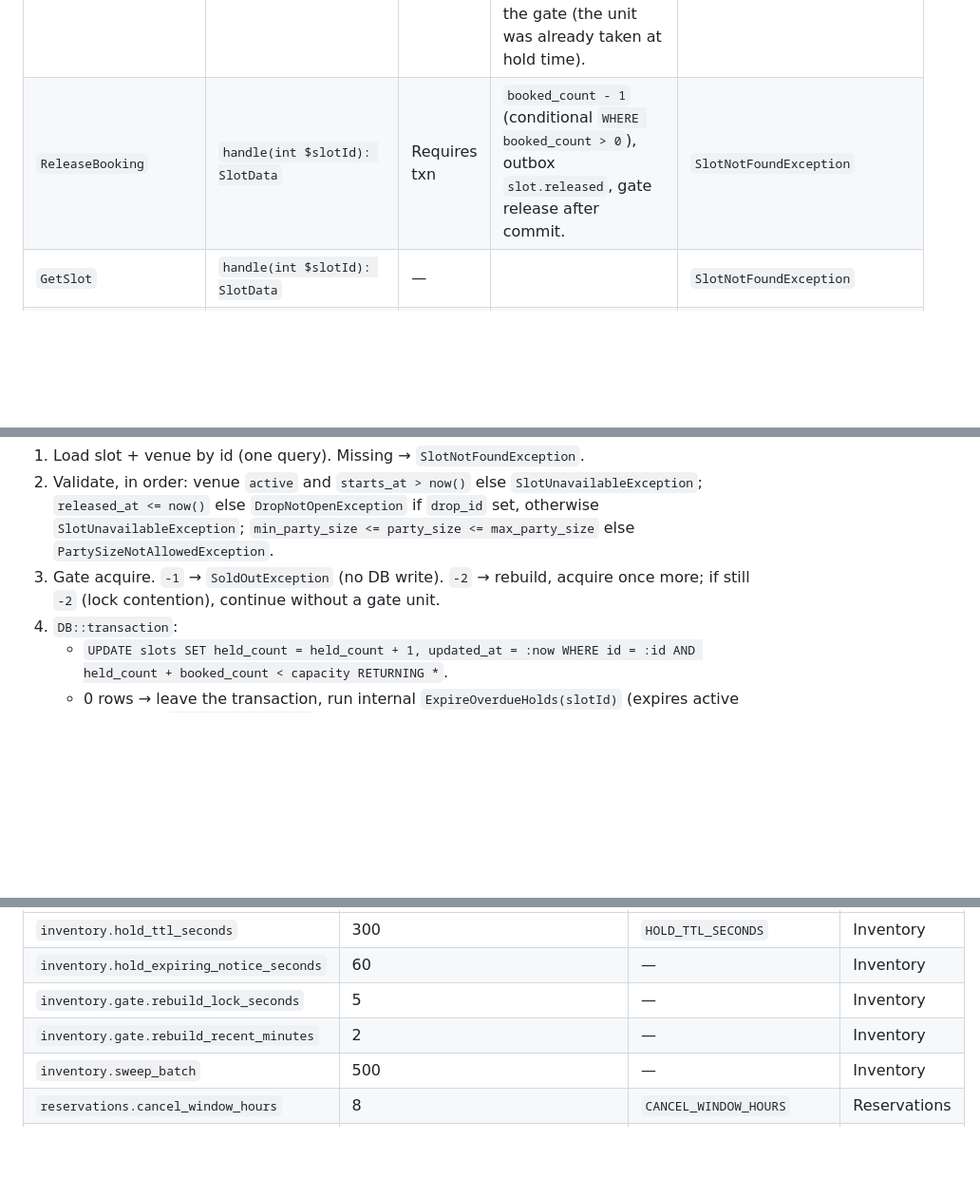
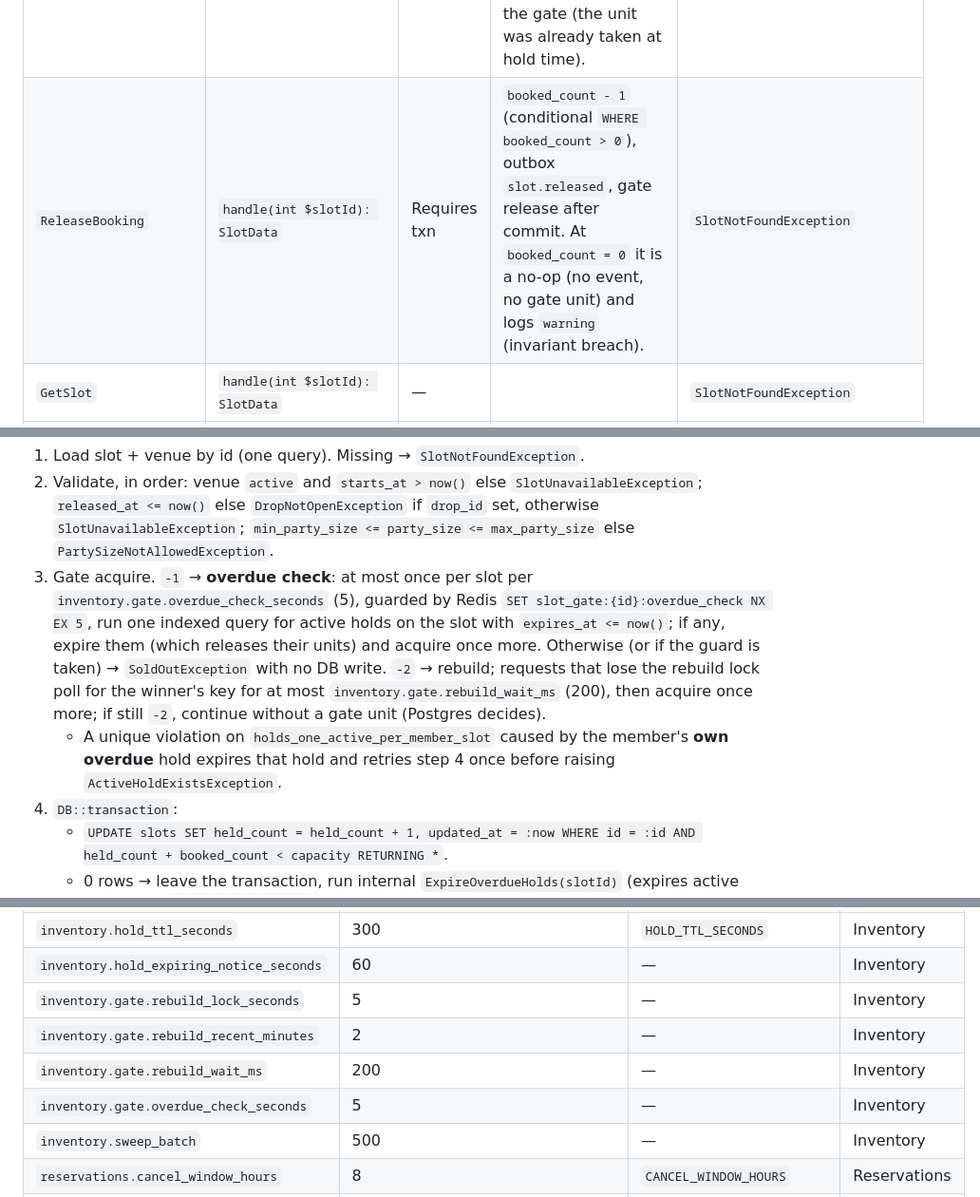
Before and after one commit to emd5953/Dorsia, a Markdown page: docs/team/contracts.md, 3 parts joined by grey strips. Shown at 95% size. Drawn GitHub-style; blank space fills up the shorter version.

Commit message:
Contracts: gate-at-zero overdue check, rebuild poll cap, ticket 06 additions

```diff
--- a/docs/team/contracts.md
+++ b/docs/team/contracts.md
@@ -625,7 +625,7 @@ final readonly class SelloutStat
 | `ExpireHold` | `handle(int $holdId): bool` | Own txn | If status `active` and `now() >= expires_at`: status `expired`, `closed_at`, `close_reason=expired`, `held_count - 1`, outbox `slot.released`, gate release after commit. Returns true only if this call expired it. | — |
 | `ReleaseHold` | `handle(int $holdId, HoldReleaseReason $reason): bool` | Own txn | If `active`: status `released`, `close_reason = $reason->value`, same slot/outbox/gate effects as expiry. Idempotent; returns false if not active. | — |
 | `ConvertHoldToBooking` | `handle(int $holdId, int $memberId): SlotData` | Requires txn | Locks hold `FOR UPDATE`. Requires owner match, status `active` and `now() < expires_at`. Sets `converted`; `held_count - 1, booked_count + 1`; sets `slots.sold_out_at` if it is now full and was null; outbox `slot.booked`; if the slot has a drop and every slot in that drop is now full and `drops.sold_out_at` is null, sets it and writes `drop.sold_out`. Returns post-update slot. Does **not** touch the gate (the unit was already taken at hold time). | `HoldNotFoundException`, `HoldExpiredException`, `HoldNotActiveException` |
-| `ReleaseBooking` | `handle(int $slotId): SlotData` | Requires txn | `booked_count - 1` (conditional `WHERE booked_count > 0`), outbox `slot.released`, gate release after commit. | `SlotNotFoundException` |
+| `ReleaseBooking` | `handle(int $slotId): SlotData` | Requires txn | `booked_count - 1` (conditional `WHERE booked_count > 0`), outbox `slot.released`, gate release after commit. At `booked_count = 0` it is a no-op (no event, no gate unit) and logs `warning` (invariant breach). | `SlotNotFoundException` |
 | `GetSlot` | `handle(int $slotId): SlotData` | — | | `SlotNotFoundException` |
 | `GetSelloutStats` | `handle(CarbonImmutable $since): list<SelloutStat>` | — | One row per (venue, venue-local ISO weekday of `starts_at`, local hour) over slots with `sold_out_at >= $since`; `p50Seconds = percentile_cont(0.5)` of `sold_out_at - released_at` in seconds, rounded. | — |
 
@@ -912,7 +912,8 @@ Steps:
 
 1. Load slot + venue by id (one query). Missing → `SlotNotFoundException`.
 2. Validate, in order: venue `active` and `starts_at > now()` else `SlotUnavailableException`; `released_at <= now()` else `DropNotOpenException` if `drop_id` set, otherwise `SlotUnavailableException`; `min_party_size <= party_size <= max_party_size` else `PartySizeNotAllowedException`.
-3. Gate acquire. `-1` → `SoldOutException` (no DB write). `-2` → rebuild, acquire once more; if still `-2` (lock contention), continue without a gate unit.
+3. Gate acquire. `-1` → **overdue check**: at most once per slot per `inventory.gate.overdue_check_seconds` (5), guarded by Redis `SET slot_gate:{id}:overdue_check NX EX 5`, run one indexed query for active holds on the slot with `expires_at <= now()`; if any, expire them (which releases their units) and acquire once more. Otherwise (or if the guard is taken) → `SoldOutException` with no DB write. `-2` → rebuild; requests that lose the rebuild lock poll for the winner's key for at most `inventory.gate.rebuild_wait_ms` (200), then acquire once more; if still `-2`, continue without a gate unit (Postgres decides).
+   - A unique violation on `holds_one_active_per_member_slot` caused by the member's **own overdue** hold expires that hold and retries step 4 once before raising `ActiveHoldExistsException`.
 4. `DB::transaction`:
    - `UPDATE slots SET held_count = held_count + 1, updated_at = :now WHERE id = :id AND held_count + booked_count < capacity RETURNING *`.
    - 0 rows → leave the transaction, run internal `ExpireOverdueHolds(slotId)` (expires active holds with `expires_at <= now()` on that slot), retry the transaction once. Still 0 rows → rebuild the gate (do not INCR) and throw `SoldOutException`.
@@ -1161,6 +1162,8 @@ Module config files are `app/Modules/<Name>/config.php`, merged under the lowerc
 | `inventory.hold_expiring_notice_seconds` | 60 | — | Inventory |
 | `inventory.gate.rebuild_lock_seconds` | 5 | — | Inventory |
 | `inventory.gate.rebuild_recent_minutes` | 2 | — | Inventory |
+| `inventory.gate.rebuild_wait_ms` | 200 | — | Inventory |
+| `inventory.gate.overdue_check_seconds` | 5 | — | Inventory |
 | `inventory.sweep_batch` | 500 | — | Inventory |
 | `reservations.cancel_window_hours` | 8 | `CANCEL_WINDOW_HOURS` | Reservations |
 | `wallet.late_cancel.member_bps` | 5000 | `LATE_CANCEL_MEMBER_BPS` | Wallet |
```
Also changed, not shown: other parts of docs/team/contracts.md (+1 -1 lines), 2 other files.
